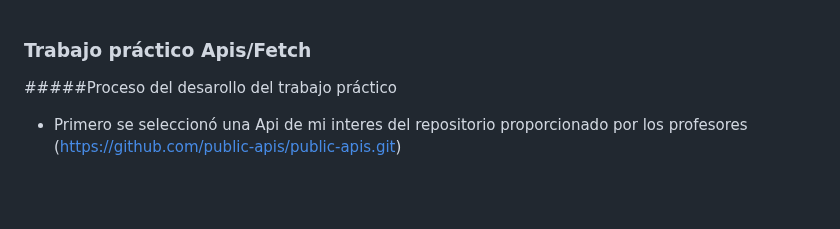
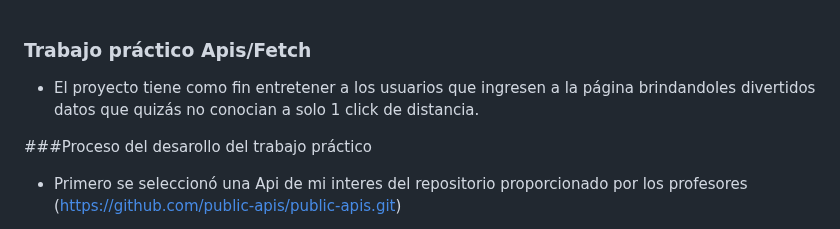
Before and after one commit to MarceloOrtegaDev/TP-JavaScript-Marcelo-Ortega-Api, a Markdown page: README.md, the part around the change. Drawn GitHub-style; blank space fills up the shorter version.

```diff
--- a/README.md
+++ b/README.md
@@ -1,5 +1,7 @@
 ### Trabajo práctico Apis/Fetch
-#####Proceso del desarollo del trabajo práctico
+- El proyecto tiene como fin entretener a los usuarios que ingresen a la página brindandoles divertidos datos que quizás no conocian a solo 1 click de distancia.
+
+###Proceso del desarollo del trabajo práctico
 
 - Primero se seleccionó una Api de mi interes del repositorio proporcionado por los profesores (https://github.com/public-apis/public-apis.git)
 
```
